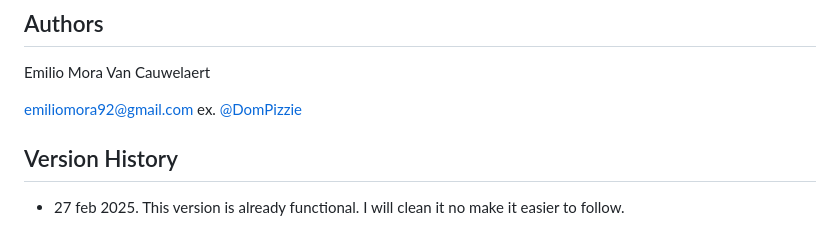
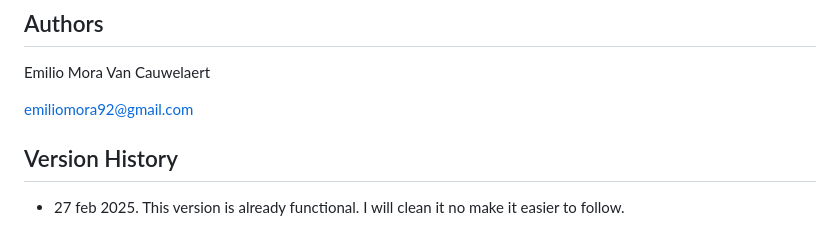
Before and after one commit to tenayuco/toyModel_harvest, a Markdown page: README.md, the part around the change printed below. Rendered like a GitHub page.

```diff
--- a/README.md
+++ b/README.md
@@ -97,7 +97,7 @@ This code creates all the figures (manuscript and supplementary) and store them
 Emilio Mora Van Cauwelaert
 
 emiliomora92@gmail.com
-ex. [@DomPizzie](https://twitter.com/dompizzie)
+
 
 ## Version History
 
```
Also changed, not shown: other parts of README.md (+23 -23 lines).
